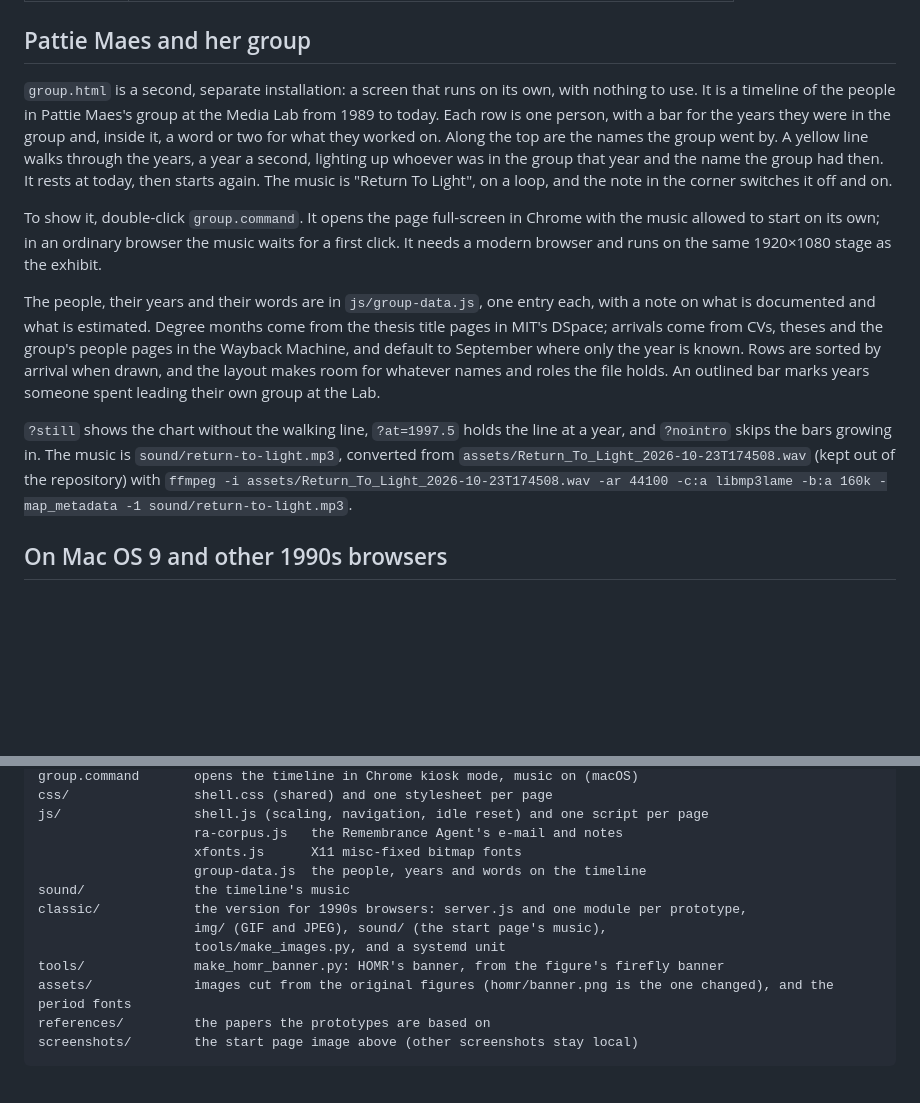
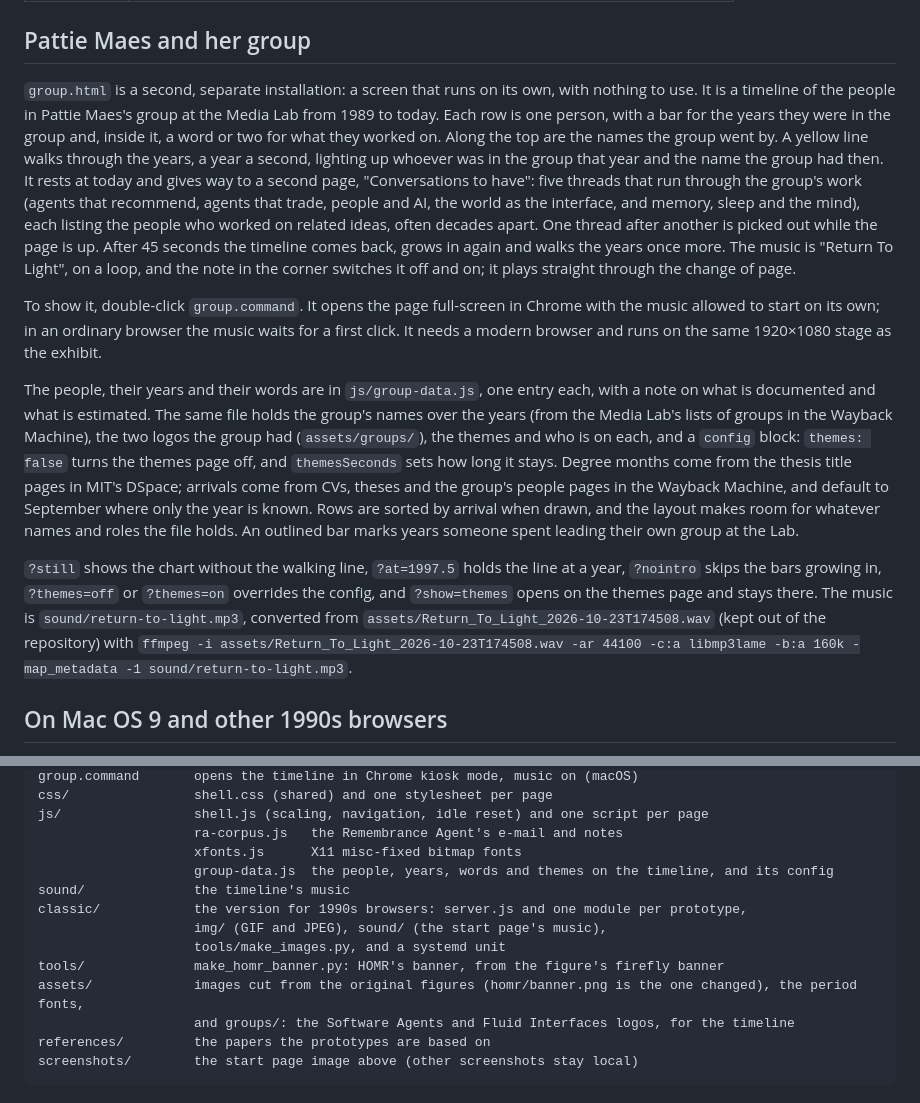
Before and after one commit to wazeerzulfikar/software-agents, a Markdown page: README.md, 2 parts joined by grey strips. Drawn GitHub-style; blank space fills up the shorter version.

````diff
--- a/README.md
+++ b/README.md
@@ -55,13 +55,13 @@ Every page is laid out on a 1920×1080 stage that scales to fit the window, so i
 
 ## Pattie Maes and her group
 
-`group.html` is a second, separate installation: a screen that runs on its own, with nothing to use. It is a timeline of the people in Pattie Maes's group at the Media Lab from 1989 to today. Each row is one person, with a bar for the years they were in the group and, inside it, a word or two for what they worked on. Along the top are the names the group went by. A yellow line walks through the years, a year a second, lighting up whoever was in the group that year and the name the group had then. It rests at today, then starts again. The music is "Return To Light", on a loop, and the note in the corner switches it off and on.
+`group.html` is a second, separate installation: a screen that runs on its own, with nothing to use. It is a timeline of the people in Pattie Maes's group at the Media Lab from 1989 to today. Each row is one person, with a bar for the years they were in the group and, inside it, a word or two for what they worked on. Along the top are the names the group went by. A yellow line walks through the years, a year a second, lighting up whoever was in the group that year and the name the group had then. It rests at today and gives way to a second page, "Conversations to have": five threads that run through the group's work (agents that recommend, agents that trade, people and AI, the world as the interface, and memory, sleep and the mind), each listing the people who worked on related ideas, often decades apart. One thread after another is picked out while the page is up. After 45 seconds the timeline comes back, grows in again and walks the years once more. The music is "Return To Light", on a loop, and the note in the corner switches it off and on; it plays straight through the change of page.
 
 To show it, double-click `group.command`. It opens the page full-screen in Chrome with the music allowed to start on its own; in an ordinary browser the music waits for a first click. It needs a modern browser and runs on the same 1920×1080 stage as the exhibit.
 
-The people, their years and their words are in `js/group-data.js`, one entry each, with a note on what is documented and what is estimated. Degree months come from the thesis title pages in MIT's DSpace; arrivals come from CVs, theses and the group's people pages in the Wayback Machine, and default to September where only the year is known. Rows are sorted by arrival when drawn, and the layout makes room for whatever names and roles the file holds. An outlined bar marks years someone spent leading their own group at the Lab.
+The people, their years and their words are in `js/group-data.js`, one entry each, with a note on what is documented and what is estimated. The same file holds the group's names over the years (from the Media Lab's lists of groups in the Wayback Machine), the two logos the group had (`assets/groups/`), the themes and who is on each, and a `config` block: `themes: false` turns the themes page off, and `themesSeconds` sets how long it stays. Degree months come from the thesis title pages in MIT's DSpace; arrivals come from CVs, theses and the group's people pages in the Wayback Machine, and default to September where only the year is known. Rows are sorted by arrival when drawn, and the layout makes room for whatever names and roles the file holds. An outlined bar marks years someone spent leading their own group at the Lab.
 
-`?still` shows the chart without the walking line, `?at=1997.5` holds the line at a year, and `?nointro` skips the bars growing in. The music is `sound/return-to-light.mp3`, converted from `assets/Return_To_Light_2026-10-23T174508.wav` (kept out of the repository) with `ffmpeg -i assets/Return_To_Light_2026-10-23T174508.wav -ar 44100 -c:a libmp3lame -b:a 160k -map_metadata -1 sound/return-to-light.mp3`.
+`?still` shows the chart without the walking line, `?at=1997.5` holds the line at a year, `?nointro` skips the bars growing in, `?themes=off` or `?themes=on` overrides the config, and `?show=themes` opens on the themes page and stays there. The music is `sound/return-to-light.mp3`, converted from `assets/Return_To_Light_2026-10-23T174508.wav` (kept out of the repository) with `ffmpeg -i assets/Return_To_Light_2026-10-23T174508.wav -ar 44100 -c:a libmp3lame -b:a 160k -map_metadata -1 sound/return-to-light.mp3`.
 
 ## On Mac OS 9 and other 1990s browsers
 
@@ -131,13 +131,14 @@ css/                shell.css (shared) and one stylesheet per page
 js/                 shell.js (scaling, navigation, idle reset) and one script per page
                     ra-corpus.js   the Remembrance Agent's e-mail and notes
                     xfonts.js      X11 misc-fixed bitmap fonts
-                    group-data.js  the people, years and words on the timeline
+                    group-data.js  the people, years, words and themes on the timeline, and its config
 sound/              the timeline's music
 classic/            the version for 1990s browsers: server.js and one module per prototype,
                     img/ (GIF and JPEG), sound/ (the start page's music),
                     tools/make_images.py, and a systemd unit
 tools/              make_homr_banner.py: HOMR's banner, from the figure's firefly banner
-assets/             images cut from the original figures (homr/banner.png is the one changed), and the period fonts
+assets/             images cut from the original figures (homr/banner.png is the one changed), the period fonts,
+                    and groups/: the Software Agents and Fluid Interfaces logos, for the timeline
 references/         the papers the prototypes are based on
 screenshots/        the start page image above (other screenshots stay local)
 ```
````
Also changed, not shown: assets/groups/software-agents.png (added), 4 other files.
